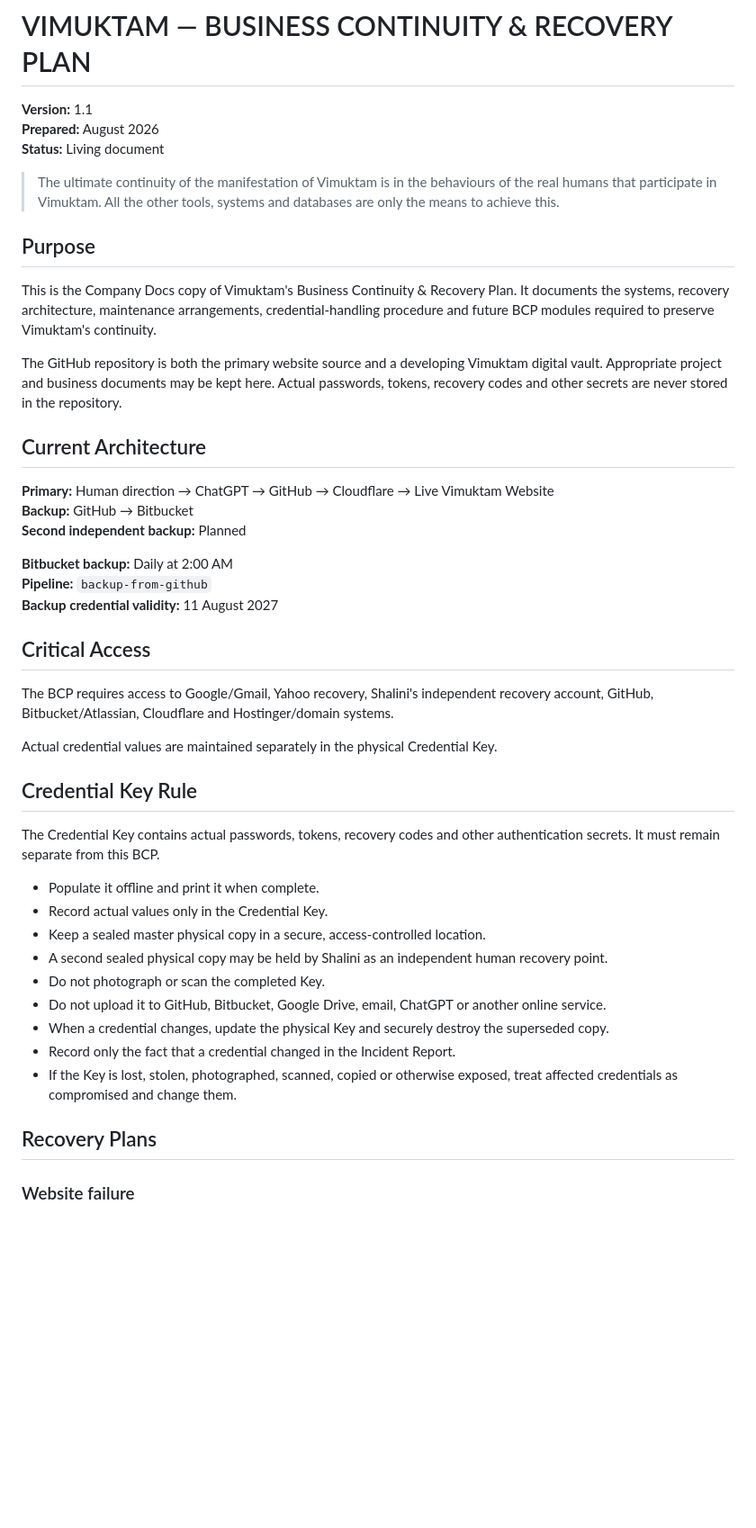
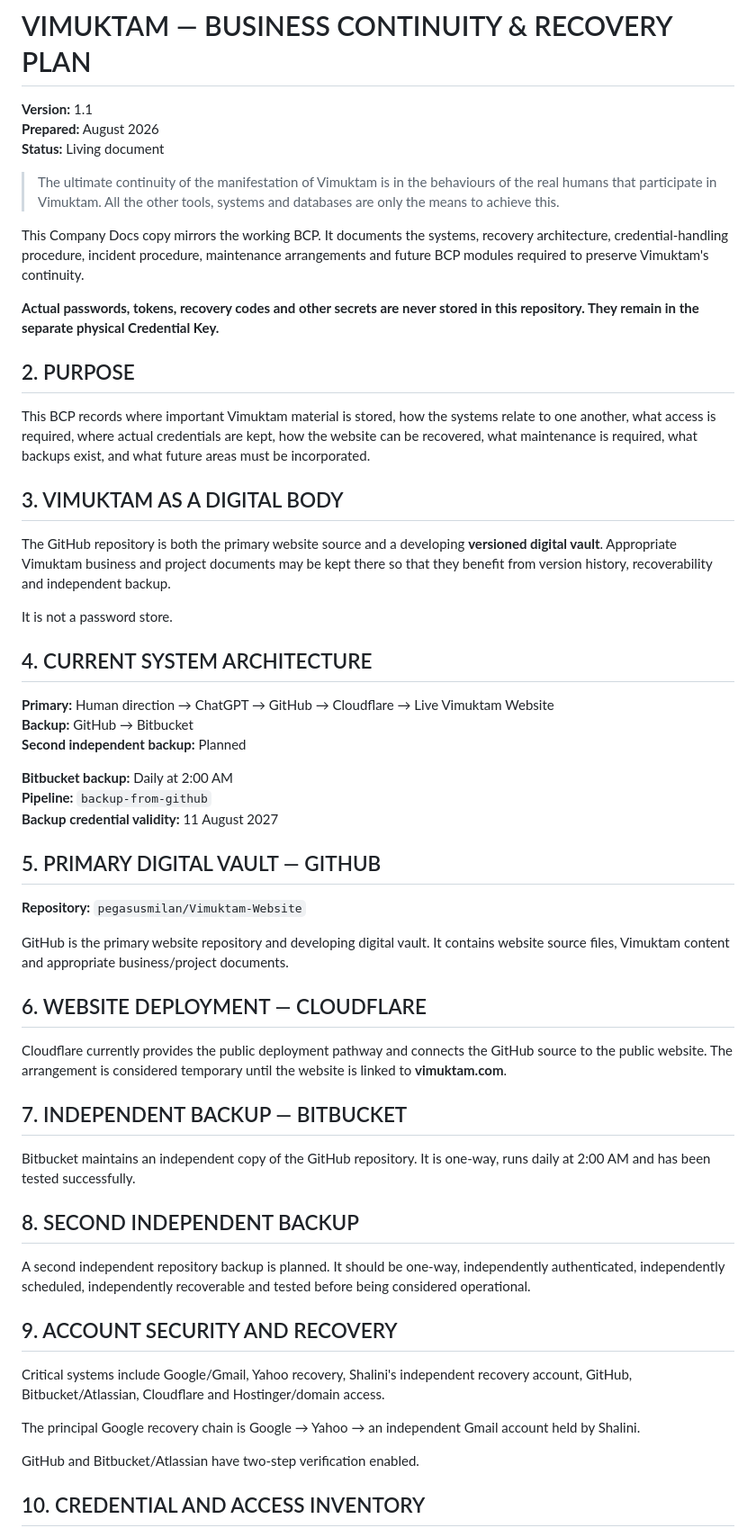
Before and after one commit to pegasusmilan/Vimuktam-Website, a Markdown page: Company docs/Vimuktam_BCP_v1.1.md, the part around one of its changes. Shown at 90% size. GitHub-like rendering; blank space fills up the shorter version.

Commit message:
Update Company Docs BCP with incident and maintenance procedures

```diff
--- a/Company docs/Vimuktam_BCP_v1.1.md
+++ b/Company docs/Vimuktam_BCP_v1.1.md
@@ -6,13 +6,21 @@
 
 > The ultimate continuity of the manifestation of Vimuktam is in the behaviours of the real humans that participate in Vimuktam. All the other tools, systems and databases are only the means to achieve this.
 
-## Purpose
+This Company Docs copy mirrors the working BCP. It documents the systems, recovery architecture, credential-handling procedure, incident procedure, maintenance arrangements and future BCP modules required to preserve Vimuktam's continuity.
 
-This is the Company Docs copy of Vimuktam's Business Continuity & Recovery Plan. It documents the systems, recovery architecture, maintenance arrangements, credential-handling procedure and future BCP modules required to preserve Vimuktam's continuity.
+**Actual passwords, tokens, recovery codes and other secrets are never stored in this repository. They remain in the separate physical Credential Key.**
 
-The GitHub repository is both the primary website source and a developing Vimuktam digital vault. Appropriate project and business documents may be kept here. Actual passwords, tokens, recovery codes and other secrets are never stored in the repository.
+## 2. PURPOSE
 
-## Current Architecture
+This BCP records where important Vimuktam material is stored, how the systems relate to one another, what access is required, where actual credentials are kept, how the website can be recovered, what maintenance is required, what backups exist, and what future areas must be incorporated.
+
+## 3. VIMUKTAM AS A DIGITAL BODY
+
+The GitHub repository is both the primary website source and a developing **versioned digital vault**. Appropriate Vimuktam business and project documents may be kept there so that they benefit from version history, recoverability and independent backup.
+
+It is not a password store.
+
+## 4. CURRENT SYSTEM ARCHITECTURE
 
 **Primary:** Human direction → ChatGPT → GitHub → Cloudflare → Live Vimuktam Website
 **Backup:** GitHub → Bitbucket
@@ -22,26 +30,31 @@ The GitHub repository is both the primary website source and a developing Vimukt
 **Pipeline:** `backup-from-github`
 **Backup credential validity:** 11 August 2027
 
-## Critical Access
+## 5. PRIMARY DIGITAL VAULT — GITHUB
 
-The BCP requires access to Google/Gmail, Yahoo recovery, Shalini's independent recovery account, GitHub, Bitbucket/Atlassian, Cloudflare and Hostinger/domain systems.
+**Repository:** `pegasusmilan/Vimuktam-Website`
 
-Actual credential values are maintained separately in the physical Credential Key.
+GitHub is the primary website repository and developing digital vault. It contains website source files, Vimuktam content and appropriate business/project documents.
 
-## Credential Key Rule
+## 6. WEBSITE DEPLOYMENT — CLOUDFLARE
 
-The Credential Key contains actual passwords, tokens, recovery codes and other authentication secrets. It must remain separate from this BCP.
+Cloudflare currently provides the public deployment pathway and connects the GitHub source to the public website. The arrangement is considered temporary until the website is linked to **vimuktam.com**.
 
-- Populate it offline and print it when complete.
-- Record actual values only in the Credential Key.
-- Keep a sealed master physical copy in a secure, access-controlled location.
-- A second sealed physical copy may be held by Shalini as an independent human recovery point.
-- Do not photograph or scan the completed Key.
-- Do not upload it to GitHub, Bitbucket, Google Drive, email, ChatGPT or another online service.
-- When a credential changes, update the physical Key and securely destroy the superseded copy.
-- Record only the fact that a credential changed in the Incident Report.
-- If the Key is lost, stolen, photographed, scanned, copied or otherwise exposed, treat affected credentials as compromised and change them.
+## 7. INDEPENDENT BACKUP — BITBUCKET
 
-## Recovery Plans
+Bitbucket maintains an independent copy of the GitHub repository. It is one-way, runs daily at 2:00 AM and has been tested successfully.
 
-### Website failure
+## 8. SECOND INDEPENDENT BACKUP
+
+A second independent repository backup is planned. It should be one-way, independently authenticated, independently scheduled, independently recoverable and tested before being considered operational.
+
+## 9. ACCOUNT SECURITY AND RECOVERY
+
+Critical systems include Google/Gmail, Yahoo recovery, Shalini's independent recovery account, GitHub, Bitbucket/Atlassian, Cloudflare and Hostinger/domain access.
+
+The principal Google recovery chain is Google → Yahoo → an independent Gmail account held by Shalini.
+
+GitHub and Bitbucket/Atlassian have two-step verification enabled.
+
+## 10. CREDENTIAL AND ACCESS INVENTORY
+
```
Also changed, not shown: other parts of Company docs/Vimuktam_BCP_v1.1.md (+123 -42 lines).
